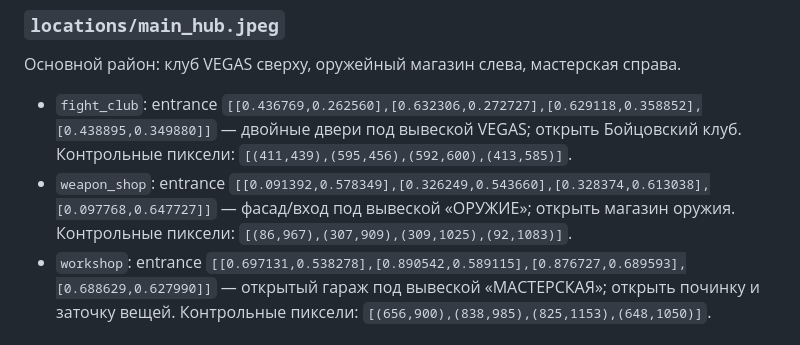
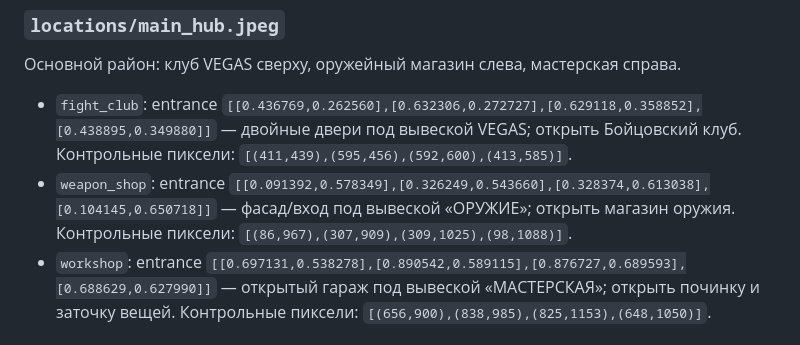
Before and after one commit to mrsmirnovvictor-debug/fightclub_bot, a Markdown page: docs/locations.md, the part around the change. Drawn GitHub-style.

Commit message:
docs: refine weapon shop entrance

```diff
--- a/docs/locations.md
+++ b/docs/locations.md
@@ -23,7 +23,7 @@
 Основной район: клуб VEGAS сверху, оружейный магазин слева, мастерская справа.
 
 - `fight_club`: entrance `[[0.436769,0.262560],[0.632306,0.272727],[0.629118,0.358852],[0.438895,0.349880]]` — двойные двери под вывеской VEGAS; открыть Бойцовский клуб. Контрольные пиксели: `[(411,439),(595,456),(592,600),(413,585)]`.
-- `weapon_shop`: entrance `[[0.091392,0.578349],[0.326249,0.543660],[0.328374,0.613038],[0.097768,0.647727]]` — фасад/вход под вывеской «ОРУЖИЕ»; открыть магазин оружия. Контрольные пиксели: `[(86,967),(307,909),(309,1025),(92,1083)]`.
+- `weapon_shop`: entrance `[[0.091392,0.578349],[0.326249,0.543660],[0.328374,0.613038],[0.104145,0.650718]]` — фасад/вход под вывеской «ОРУЖИЕ»; открыть магазин оружия. Контрольные пиксели: `[(86,967),(307,909),(309,1025),(98,1088)]`.
 - `workshop`: entrance `[[0.697131,0.538278],[0.890542,0.589115],[0.876727,0.689593],[0.688629,0.627990]]` — открытый гараж под вывеской «МАСТЕРСКАЯ»; открыть починку и заточку вещей. Контрольные пиксели: `[(656,900),(838,985),(825,1153),(648,1050)]`.
 
 ### `locations/clothes_pharmacy.jpeg`
```
